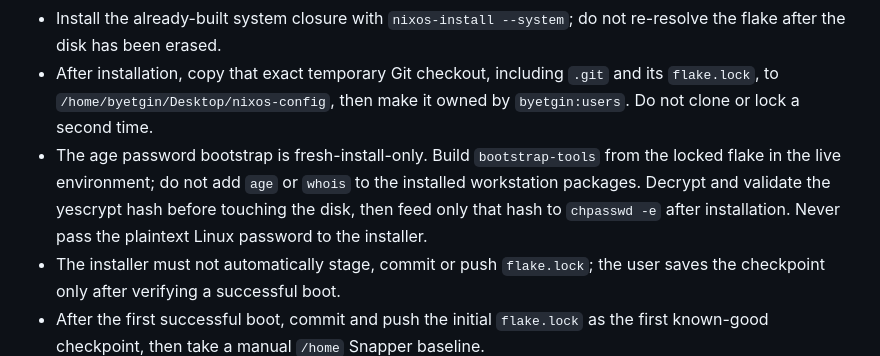
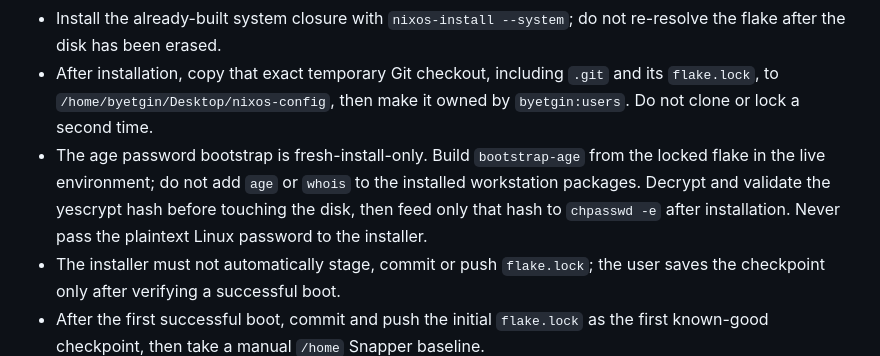
Before and after one commit to Yakrel/nixos-config, a Markdown page: agents.md, the part around the change. Rendered like a GitHub page.

Commit message:
clarify live age bootstrap package

```diff
--- a/agents.md
+++ b/agents.md
@@ -32,7 +32,7 @@
 - Run the built `system.build.diskoScript` instead of fetching a separate latest Disko CLI, so disk formatting uses the same locked Disko module revision as the NixOS configuration.
 - Install the already-built system closure with `nixos-install --system`; do not re-resolve the flake after the disk has been erased.
 - After installation, copy that exact temporary Git checkout, including `.git` and its `flake.lock`, to `/home/byetgin/Desktop/nixos-config`, then make it owned by `byetgin:users`. Do not clone or lock a second time.
-- The age password bootstrap is fresh-install-only. Build `bootstrap-tools` from the locked flake in the live environment; do not add `age` or `whois` to the installed workstation packages. Decrypt and validate the yescrypt hash before touching the disk, then feed only that hash to `chpasswd -e` after installation. Never pass the plaintext Linux password to the installer.
+- The age password bootstrap is fresh-install-only. Build `bootstrap-age` from the locked flake in the live environment; do not add `age` or `whois` to the installed workstation packages. Decrypt and validate the yescrypt hash before touching the disk, then feed only that hash to `chpasswd -e` after installation. Never pass the plaintext Linux password to the installer.
 - The installer must not automatically stage, commit or push `flake.lock`; the user saves the checkpoint only after verifying a successful boot.
 - After the first successful boot, commit and push the initial `flake.lock` as the first known-good checkpoint, then take a manual `/home` Snapper baseline.
 - After every intentional `nixupdate`, reboot into the new generation and verify the system before committing the changed `flake.lock`.
```
